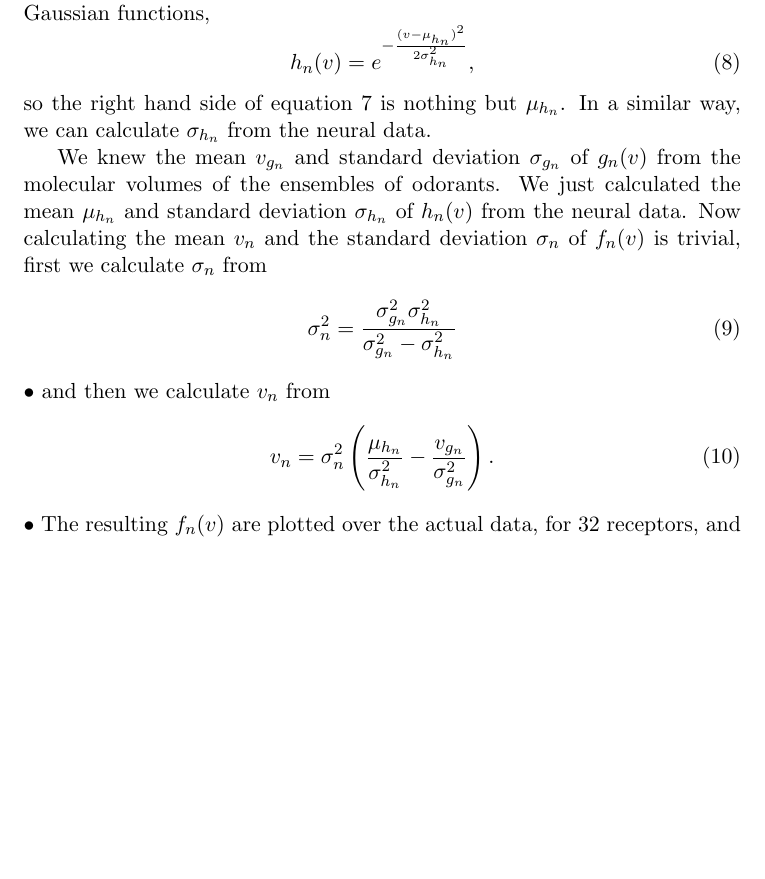
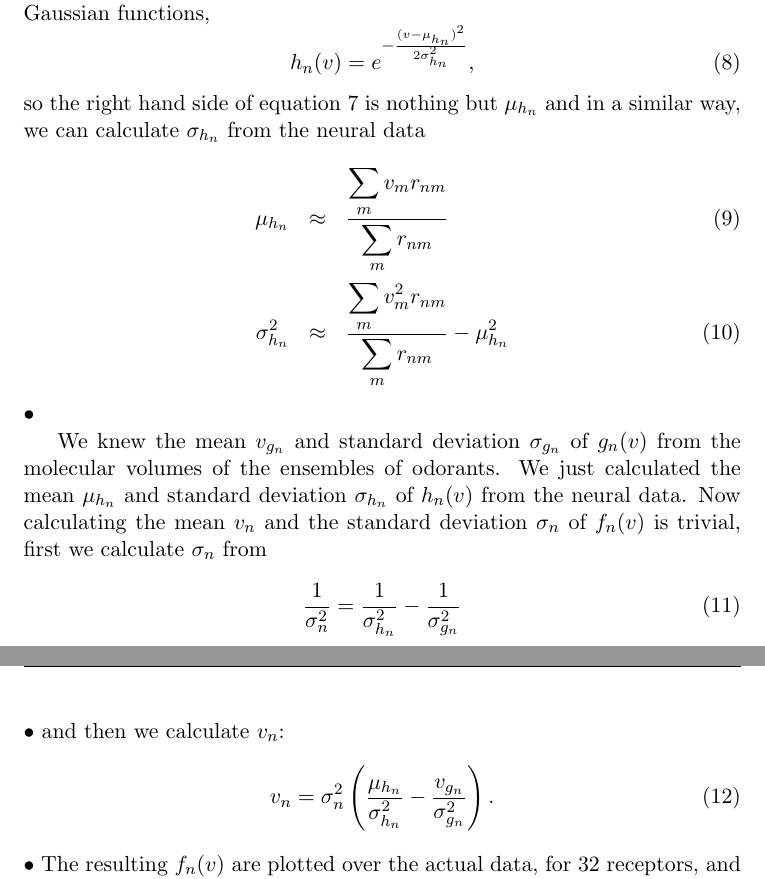
Before and after one commit to hamed/odor-receptor-volume-drosophila, a LaTeX document (binding-pocket.tex): part of page 6 of 12 before the commit and two parts of pages 6 and 7 of 13 after it, the two joined at a grey line, cut so that both start at the same text, the shorter picture padded with empty space. Compiled offline with pdfLaTeX.

Commit message:
added final eqns to mat and met

```diff
--- a/binding-pocket.tex
+++ b/binding-pocket.tex
@@ -287,17 +287,23 @@ The function $h_n(v)$ is a Gaussian function because it is the product of two Ga
 \begin{equation}
 h_n(v) = e^{-\frac{(v-\mu_{h_n})^2}{2\sigma_{h_n}^2}},
 \end{equation}
-so the right hand side of equation \ref{eqn:mean} is nothing but $\mu_{h_n}$.
-In a similar way, we can calculate $\sigma_{h_n}$ from the neural data.
+so the right hand side of equation \ref{eqn:mean} is nothing but $\mu_{h_n}$ and
+in a similar way, we can calculate $\sigma_{h_n}$ from the neural data
+\begin{eqnarray}
+	\mu_{h_n} &\approx& \frac{\displaystyle \sum_{m} v_m r_{nm}}{\displaystyle \sum_{m} r_{nm}} \\
+	\sigma_{h_n}^2 &\approx& \frac{\displaystyle \sum_{m} v_m^2 r_{nm}}{\displaystyle \sum_{m} r_{nm}} - \mu_{h_n}^2
+	\label{eqn:final_h}
+\end{eqnarray}•
+
 
 We knew the mean $v_{g_n}$ and standard deviation $\sigma_{g_n}$ of $g_n(v)$ from the molecular volumes of the ensembles of odorants.
 We just calculated the mean $\mu_{h_n}$ and standard deviation $\sigma_{h_n}$ of $h_n(v)$ from the neural data.
 Now calculating the mean $v_n$ and the standard deviation $\sigma_n$ of $f_n(v)$ is trivial,
 first we calculate $\sigma_n$ from
 \begin{equation}
-	\sigma_n^2 = \frac{\sigma^2_{g_n} \sigma^2_{h_n}}{\sigma^2_{g_n} - \sigma^2_{h_n}}
+	\frac{1}{\sigma_n^2} = \frac{1}{\sigma^2_{h_n}}  - \frac{1}{\sigma^2_{g_n}}
 \end{equation}•
-and then we calculate $v_n$ from
+and then we calculate $v_n$:
 \begin{equation}
 	v_n =  \sigma_n^2 \left ( \frac{\mu_{h_n}}{\sigma^2_{h_n}} - \frac{v_{g_n}}{\sigma^2_{g_n}} \right ).
 \end{equation}•
```
